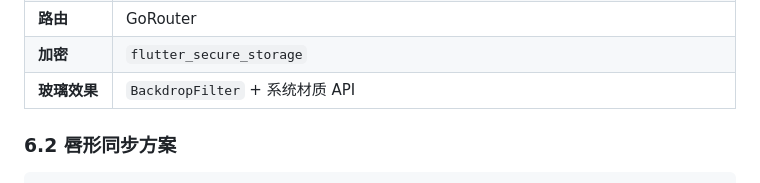
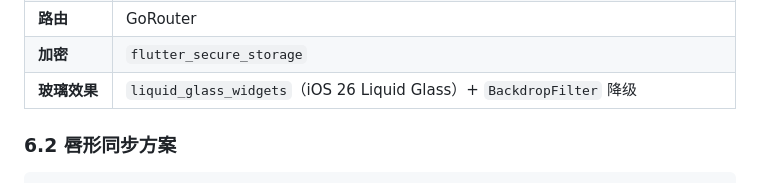
Before and after one commit to zoomc/ai-talk-teacher, a Markdown page: projects.md, the part around the change. Drawn GitHub-style.

```diff
--- a/projects.md
+++ b/projects.md
@@ -386,7 +386,7 @@
 | **状态管理** | Riverpod 或 Bloc |
 | **路由** | GoRouter |
 | **加密** | `flutter_secure_storage` |
-| **玻璃效果** | `BackdropFilter` + 系统材质 API |
+| **玻璃效果** | `liquid_glass_widgets`（iOS 26 Liquid Glass）+ `BackdropFilter` 降级 |
 
 ### 6.2 唇形同步方案
 
```
Also changed, not shown: docs/design-reference.md (+51 -15 lines).
